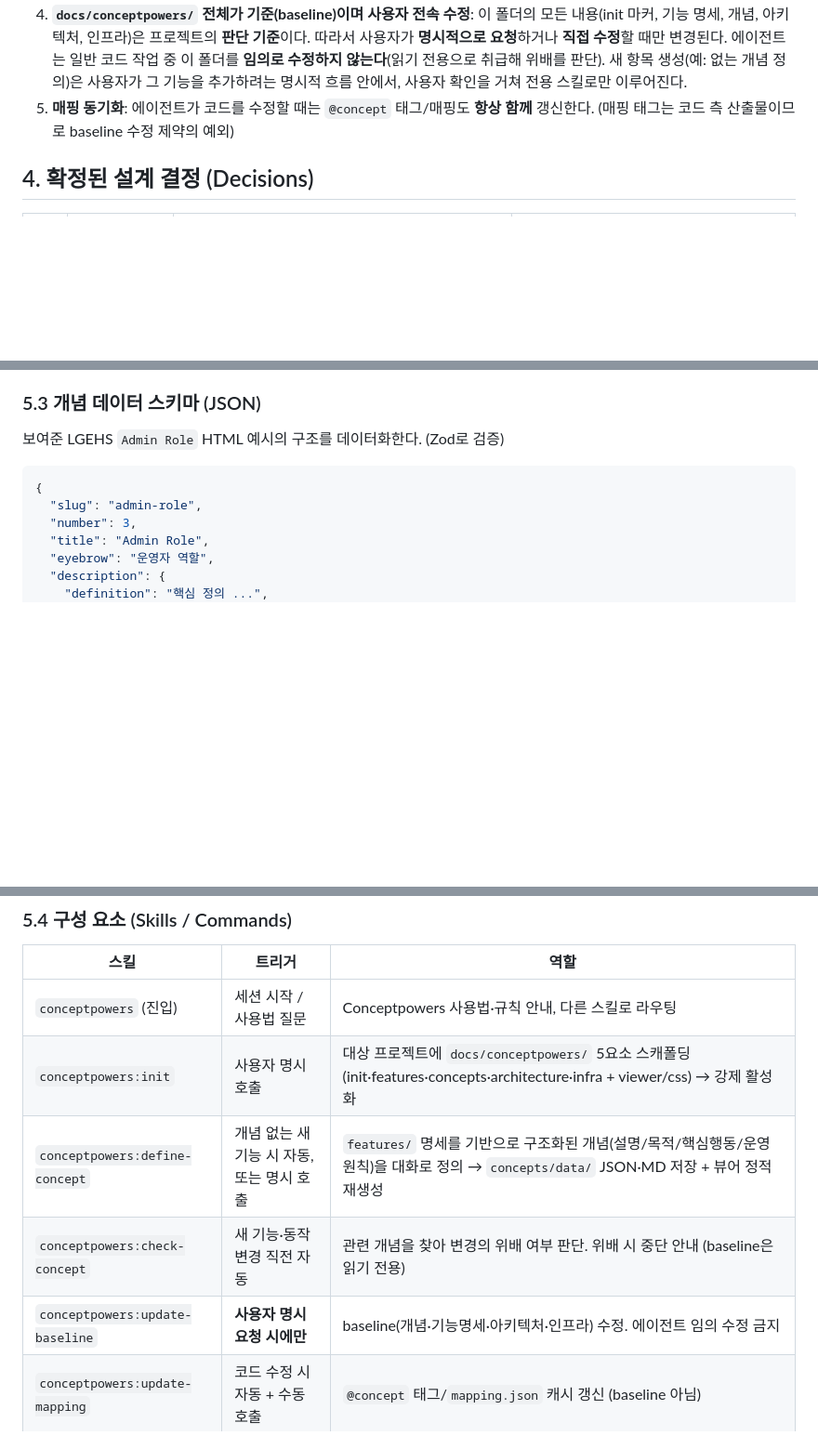
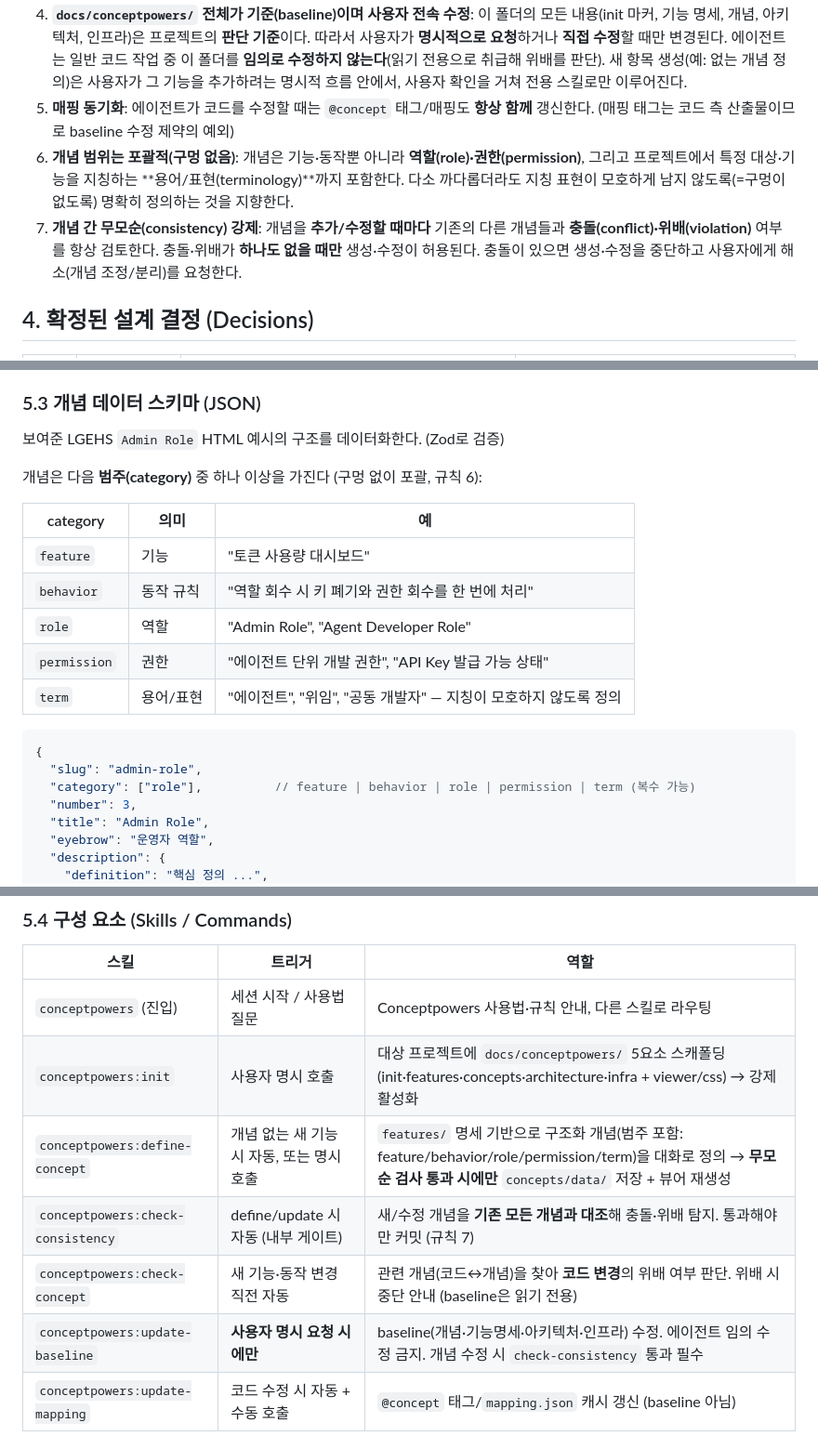
Before and after one commit to hinyc/Conceptpowers, a Markdown page: docs/specs/2026-06-18-conceptpowers-design.md, 3 parts joined by grey strips. Shown at 93% size. GitHub-like rendering; blank space fills up the shorter version.

Commit message:
docs: 개념 범주(역할·권한·용어) 확장 + 개념 간 무모순 게이트 추가

````diff
--- a/docs/specs/2026-06-18-conceptpowers-design.md
+++ b/docs/specs/2026-06-18-conceptpowers-design.md
@@ -60,6 +60,8 @@
 3. **위배 시 중단**: 변경이 개념을 위배하면 코드를 수정하지 않는다. 사용자가 개념을 바꾸거나 기능을 분리해야 한다.
 4. **`docs/conceptpowers/` 전체가 기준(baseline)이며 사용자 전속 수정**: 이 폴더의 모든 내용(init 마커, 기능 명세, 개념, 아키텍처, 인프라)은 프로젝트의 **판단 기준**이다. 따라서 사용자가 **명시적으로 요청**하거나 **직접 수정**할 때만 변경된다. 에이전트는 일반 코드 작업 중 이 폴더를 **임의로 수정하지 않는다**(읽기 전용으로 취급해 위배를 판단). 새 항목 생성(예: 없는 개념 정의)은 사용자가 그 기능을 추가하려는 명시적 흐름 안에서, 사용자 확인을 거쳐 전용 스킬로만 이루어진다.
 5. **매핑 동기화**: 에이전트가 코드를 수정할 때는 `@concept` 태그/매핑도 **항상 함께** 갱신한다. (매핑 태그는 코드 측 산출물이므로 baseline 수정 제약의 예외)
+6. **개념 범위는 포괄적(구멍 없음)**: 개념은 기능·동작뿐 아니라 **역할(role)·권한(permission)**, 그리고 프로젝트에서 특정 대상·기능을 지칭하는 **용어/표현(terminology)**까지 포함한다. 다소 까다롭더라도 지칭 표현이 모호하게 남지 않도록(=구멍이 없도록) 명확히 정의하는 것을 지향한다.
+7. **개념 간 무모순(consistency) 강제**: 개념을 **추가/수정할 때마다** 기존의 다른 개념들과 **충돌(conflict)·위배(violation)** 여부를 항상 검토한다. 충돌·위배가 **하나도 없을 때만** 생성·수정이 허용된다. 충돌이 있으면 생성·수정을 중단하고 사용자에게 해소(개념 조정/분리)를 요청한다.
 
 ## 4. 확정된 설계 결정 (Decisions)
 
@@ -158,9 +162,20 @@ init (1) 허용 게이트                                         ▲
 
 보여준 LGEHS `Admin Role` HTML 예시의 구조를 데이터화한다. (Zod로 검증)
 
+개념은 다음 **범주(category)** 중 하나 이상을 가진다 (구멍 없이 포괄, 규칙 6):
+
+| category | 의미 | 예 |
+|----------|------|----|
+| `feature` | 기능 | "토큰 사용량 대시보드" |
+| `behavior` | 동작 규칙 | "역할 회수 시 키 폐기와 권한 회수를 한 번에 처리" |
+| `role` | 역할 | "Admin Role", "Agent Developer Role" |
+| `permission` | 권한 | "에이전트 단위 개발 권한", "API Key 발급 가능 상태" |
+| `term` | 용어/표현 | "에이전트", "위임", "공동 개발자" — 지칭이 모호하지 않도록 정의 |
+
 ```jsonc
 {
   "slug": "admin-role",
+  "category": ["role"],          // feature | behavior | role | permission | term (복수 가능)
   "number": 3,
   "title": "Admin Role",
   "eyebrow": "운영자 역할",
@@ -204,9 +219,10 @@ init (1) 허용 게이트                                         ▲
 |------|--------|------|
 | `conceptpowers` (진입) | 세션 시작 / 사용법 질문 | Conceptpowers 사용법·규칙 안내, 다른 스킬로 라우팅 |
 | `conceptpowers:init` | 사용자 명시 호출 | 대상 프로젝트에 `docs/conceptpowers/` 5요소 스캐폴딩(init·features·concepts·architecture·infra + viewer/css) → 강제 활성화 |
-| `conceptpowers:define-concept` | 개념 없는 새 기능 시 자동, 또는 명시 호출 | `features/` 명세를 기반으로 구조화된 개념(설명/목적/핵심행동/운영원칙)을 대화로 정의 → `concepts/data/` JSON·MD 저장 + 뷰어 정적 재생성 |
-| `conceptpowers:check-concept` | 새 기능·동작 변경 직전 자동 | 관련 개념을 찾아 변경의 위배 여부 판단. 위배 시 중단 안내 (baseline은 읽기 전용) |
-| `conceptpowers:update-baseline` | **사용자 명시 요청 시에만** | baseline(개념·기능명세·아키텍처·인프라) 수정. 에이전트 임의 수정 금지 |
+| `conceptpowers:define-concept` | 개념 없는 새 기능 시 자동, 또는 명시 호출 | `features/` 명세 기반으로 구조화 개념(범주 포함: feature/behavior/role/permission/term)을 대화로 정의 → **무모순 검사 통과 시에만** `concepts/data/` 저장 + 뷰어 재생성 |
+| `conceptpowers:check-consistency` | define/update 시 자동 (내부 게이트) | 새/수정 개념을 **기존 모든 개념과 대조**해 충돌·위배 탐지. 통과해야만 커밋 (규칙 7) |
+| `conceptpowers:check-concept` | 새 기능·동작 변경 직전 자동 | 관련 개념(코드↔개념)을 찾아 **코드 변경**의 위배 여부 판단. 위배 시 중단 안내 (baseline은 읽기 전용) |
+| `conceptpowers:update-baseline` | **사용자 명시 요청 시에만** | baseline(개념·기능명세·아키텍처·인프라) 수정. 에이전트 임의 수정 금지. 개념 수정 시 `check-consistency` 통과 필수 |
 | `conceptpowers:update-mapping` | 코드 수정 시 자동 + 수동 호출 | `@concept` 태그/`mapping.json` 캐시 갱신 (baseline 아님) |
 
 ### 5.5 훅 (Hooks)
````
Also changed, not shown: other parts of docs/specs/2026-06-18-conceptpowers-design.md (+2 -0 lines).
